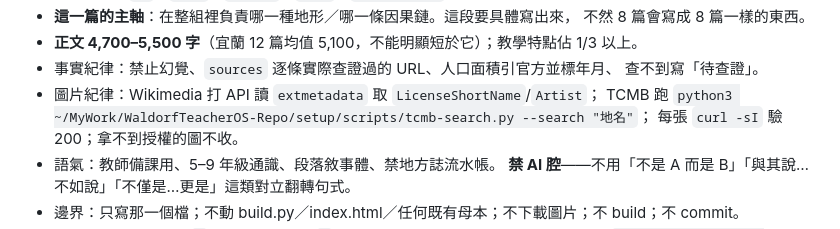
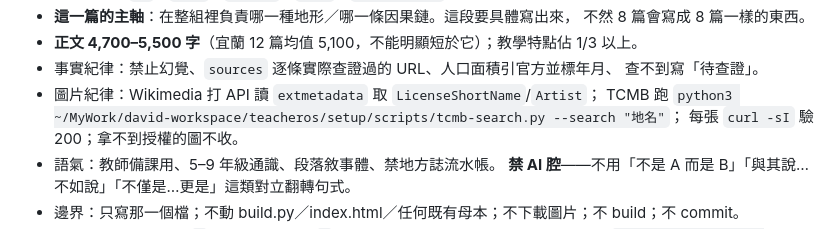
Before and after one commit to elliot200852-lab/taiwan-geo-db, a Markdown page: docs/HANDOFF-towns-expansion.md, the part around the change. Drawn GitHub-style.

```diff
--- a/docs/HANDOFF-towns-expansion.md
+++ b/docs/HANDOFF-towns-expansion.md
@@ -882,7 +882,7 @@ David 2026-07-23 立、07-24 制度化：**計劃核可後、第一個實作動
 - 事實紀律：禁止幻覺、`sources` 逐條實際查證過的 URL、人口面積引官方並標年月、
   查不到寫「待查證」。
 - 圖片紀律：Wikimedia 打 API 讀 `extmetadata` 取 `LicenseShortName`/`Artist`；
-  TCMB 跑 `python3 ~/MyWork/WaldorfTeacherOS-Repo/setup/scripts/tcmb-search.py --search "地名"`；
+  TCMB 跑 `python3 ~/MyWork/david-workspace/teacheros/setup/scripts/tcmb-search.py --search "地名"`；
   每張 `curl -sI` 驗 200；拿不到授權的圖不收。
 - 語氣：教師備課用、5–9 年級通識、段落敘事體、禁地方誌流水帳。
   **禁 AI 腔**——不用「不是 A 而是 B」「與其說…不如說」「不僅是…更是」這類對立翻轉句式。
```
Also changed, not shown: docs/CONTENT-SPEC.md (+1 -1 lines), docs/writing-brief-template.md (+1 -1 lines).
